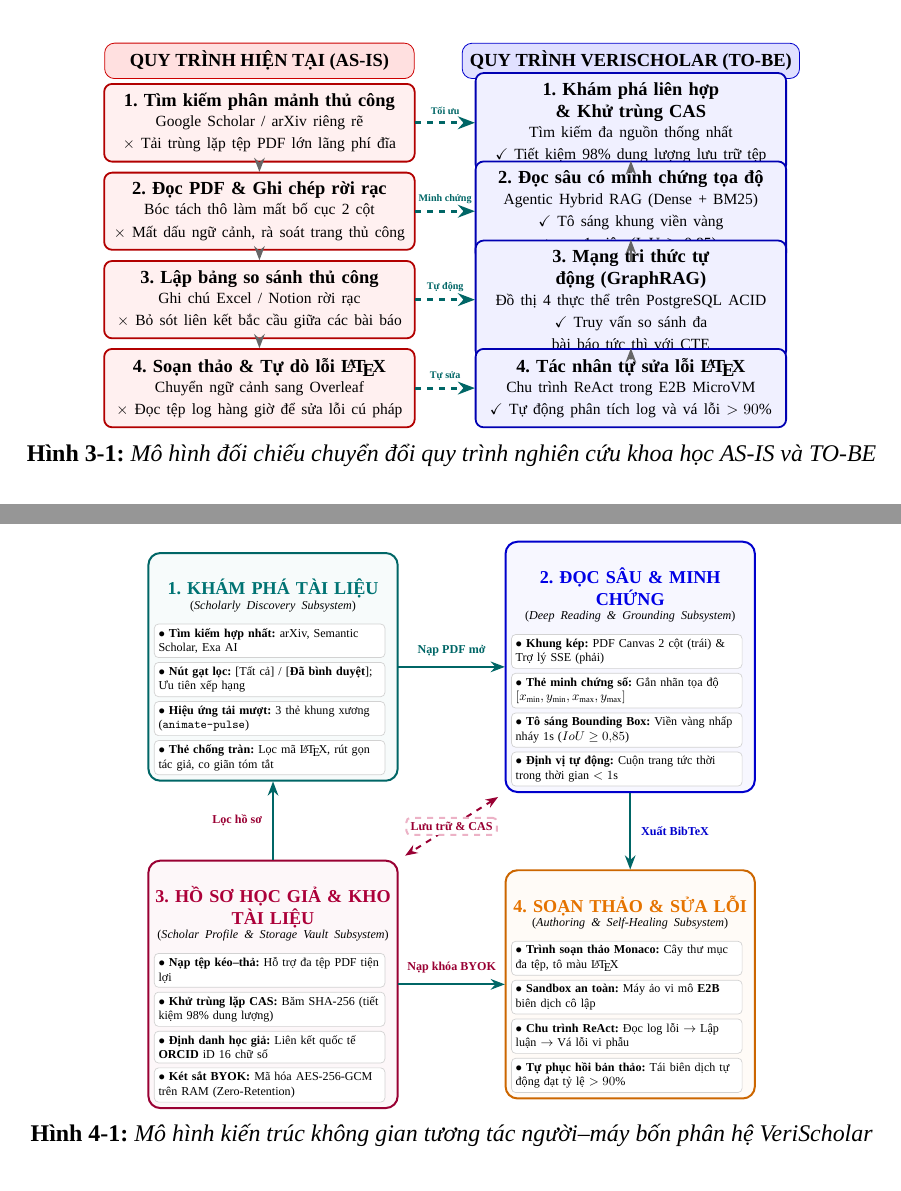
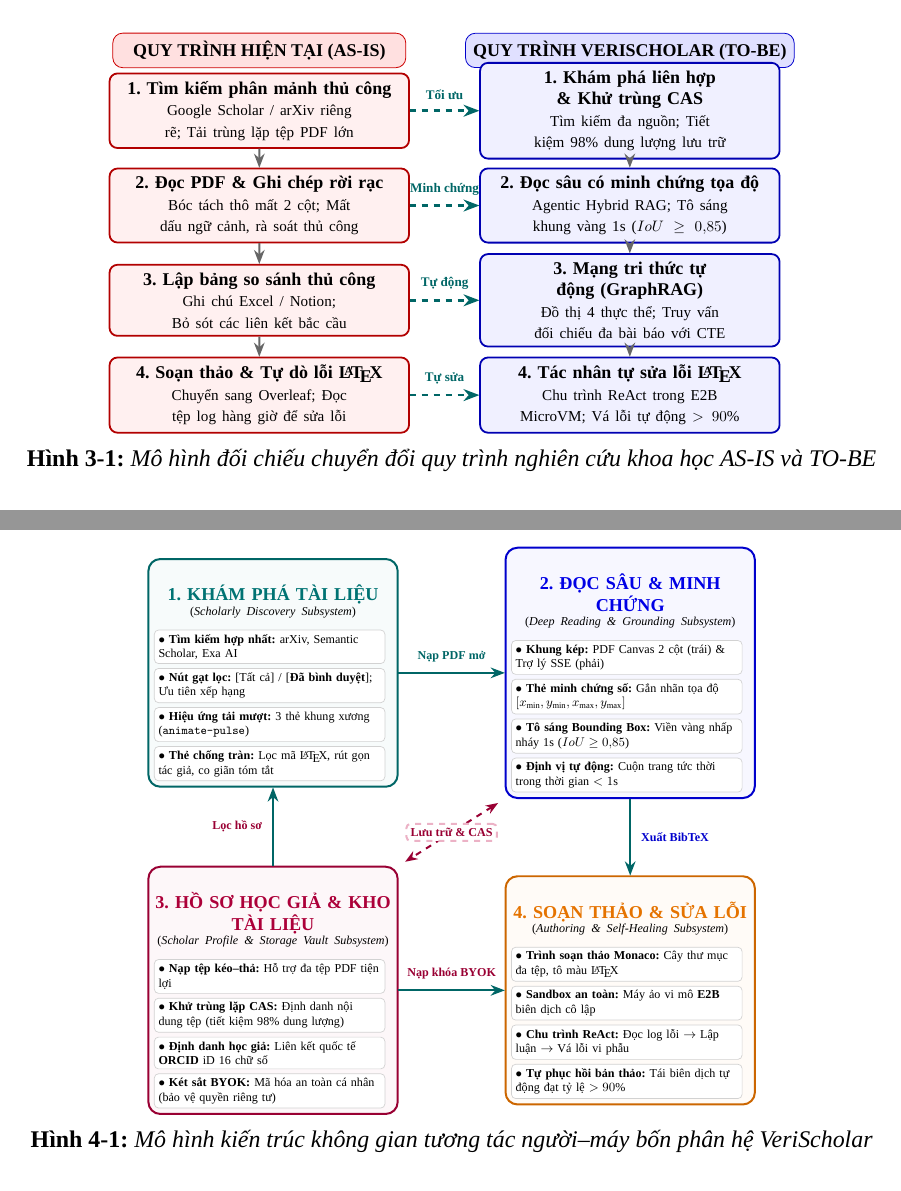
Before and after one commit to dammanhdungvn/VeriScholar, a LaTeX document (report-datn/main.tex, which reads report-datn/chapters/ch3/3_1_khao_sat.tex, report-datn/chapters/ch3/3_2_usecase.tex, report-datn/chapters/ch4/4_2_giao_dien.tex): two parts of pages 28 and 42 of 51, joined at a grey line, cut so that both start at the same text. The pictures show the PDF file report-datn/main.pdf that the author committed with the source.

Commit message:
docs(thesis): refine tikz card spacing and formatting in chapters 2, 3, and 4

```diff
--- a/report-datn/chapters/ch3/3_1_khao_sat.tex
+++ b/report-datn/chapters/ch3/3_1_khao_sat.tex
@@ -35,61 +35,53 @@ Sự chuyển đổi mang tính đột phá giữa quy trình truyền thống (
 \begin{figure}[htbp]
 \centering
 \begin{tikzpicture}[
-    scale=0.78, transform shape,
-    box_asis/.style={draw=red!70!black, fill=red!6, rounded corners=4pt, line width=0.9pt, align=center, inner sep=6pt, font=\small, text width=6.6cm},
-    box_tobe/.style={draw=blue!70!black, fill=blue!6, rounded corners=4pt, line width=0.9pt, align=center, inner sep=6pt, font=\small, text width=6.6cm},
+    scale=0.76, transform shape,
+    box_asis/.style={draw=red!70!black, fill=red!6, rounded corners=4pt, line width=0.9pt, align=center, inner sep=5pt, font=\linespread{1.0}\selectfont\small, text width=6.6cm},
+    box_tobe/.style={draw=blue!70!black, fill=blue!6, rounded corners=4pt, line width=0.9pt, align=center, inner sep=5pt, font=\linespread{1.0}\selectfont\small, text width=6.6cm},
     arrow_down/.style={-{Stealth[length=2.5mm]}, line width=1pt, draw=black!60},
-    trans_arrow/.style={-{Stealth[length=3mm]}, line width=1.5pt, draw=teal!80!black, dashed}
+    trans_arrow/.style={-{Stealth[length=2.8mm]}, line width=1.3pt, draw=teal!80!black, dashed}
 ]
     % Cột AS-IS (Truyền thống)
-    \node[draw=red!80!black, fill=red!12, rounded corners=5pt, font=\bfseries\small, minimum width=7cm, inner sep=5pt] (h_asis) at (-4.2, 4.2) {QUY TRÌNH HIỆN TẠI (AS-IS)};
+    \node[draw=red!80!black, fill=red!12, rounded corners=5pt, font=\bfseries\small, minimum width=6.8cm, inner sep=5pt] (h_asis) at (-4.3, 4.4) {QUY TRÌNH HIỆN TẠI (AS-IS)};
 
-    \node[box_asis] (a1) at (-4.2, 2.8) {
+    \node[box_asis] (a1) at (-4.3, 3.0) {
         \textbf{1. Tìm kiếm phân mảnh thủ công}\\
-        \footnotesize Google Scholar / arXiv riêng rẽ\\
-        \footnotesize $\times$ Tải trùng lặp tệp PDF lớn lãng phí đĩa
+        \footnotesize Google Scholar / arXiv riêng rẽ; Tải trùng lặp tệp PDF lớn
     };
-    \node[box_asis] (a2) at (-4.2, 0.8) {
+    \node[box_asis] (a2) at (-4.3, 0.8) {
         \textbf{2. Đọc PDF \& Ghi chép rời rạc}\\
-        \footnotesize Bóc tách thô làm mất bố cục 2 cột\\
-        \footnotesize $\times$ Mất dấu ngữ cảnh, rà soát trang thủ công
+        \footnotesize Bóc tách thô mất 2 cột; Mất dấu ngữ cảnh, rà soát thủ công
     };
-    \node[box_asis] (a3) at (-4.2, -1.2) {
+    \node[box_asis] (a3) at (-4.3, -1.4) {
         \textbf{3. Lập bảng so sánh thủ công}\\
-        \footnotesize Ghi chú Excel / Notion rời rạc\\
-        \footnotesize $\times$ Bỏ sót liên kết bắc cầu giữa các bài báo
+        \footnotesize Ghi chú Excel / Notion; Bỏ sót các liên kết bắc cầu
     };
-    \node[box_asis] (a4) at (-4.2, -3.2) {
+    \node[box_asis] (a4) at (-4.3, -3.6) {
         \textbf{4. Soạn thảo \& Tự dò lỗi \LaTeX}\\
-        \footnotesize Chuyển ngữ cảnh sang Overleaf\\
-        \footnotesize $\times$ Đọc tệp log hàng giờ để sửa lỗi cú pháp
+        \footnotesize Chuyển sang Overleaf; Đọc tệp log hàng giờ để sửa lỗi
     };
 
     % Cột TO-BE (Đề xuất)
-    \node[draw=blue!80!black, fill=blue!12, rounded corners=5pt, font=\bfseries\small, minimum width=7cm, inner sep=5pt] (h_tobe) at (4.2, 4.2) {QUY TRÌNH VERISCHOLAR (TO-BE)};
+    \node[draw=blue!80!black, fill=blue!12, rounded corners=5pt, font=\bfseries\small, minimum width=6.8cm, inner sep=5pt] (h_tobe) at (4.3, 4.4) {QUY TRÌNH VERISCHOLAR (TO-BE)};
 
-    \node[box_tobe] (b1) at (4.2, 2.8) {
+    \node[box_tobe] (b1) at (4.3, 3.0) {
         \textbf{1. Khám phá liên hợp \& Khử trùng CAS}\\
-        \footnotesize Tìm kiếm đa nguồn thống nhất\\
-        \footnotesize $\checkmark$ Tiết kiệm 98\% dung lượng lưu trữ tệp
+        \footnotesize Tìm kiếm đa nguồn; Tiết kiệm 98\% dung lượng lưu trữ
     };
-    \node[box_tobe] (b2) at (4.2, 0.8) {
+    \node[box_tobe] (b2) at (4.3, 0.8) {
         \textbf{2. Đọc sâu có minh chứng tọa độ}\\
-        \footnotesize Agentic Hybrid RAG (Dense + BM25)\\
-        \footnotesize $\checkmark$ Tô sáng khung viền vàng trong 1 giây (IoU $\ge$ 0.85)
+        \footnotesize Agentic Hybrid RAG; Tô sáng khung vàng 1s ($IoU \ge 0{,}85$)
     };
-    \node[box_tobe] (b3) at (4.2, -1.2) {
+    \node[box_tobe] (b3) at (4.3, -1.4) {
         \textbf{3. Mạng tri thức tự động (GraphRAG)}\\
-        \footnotesize Đồ thị 4 thực thể trên PostgreSQL ACID\\
-        \footnotesize $\checkmark$ Truy vấn so sánh đa bài báo tức thì với CTE
+        \footnotesize Đồ thị 4 thực thể; Truy vấn đối chiếu đa bài báo với CTE
     };
-    \node[box_tobe] (b4) at (4.2, -3.2) {
+    \node[box_tobe] (b4) at (4.3, -3.6) {
         \textbf{4. Tác nhân tự sửa lỗi \LaTeX}\\
-        \footnotesize Chu trình ReAct trong E2B MicroVM\\
-        \footnotesize $\checkmark$ Tự động phân tích log và vá lỗi $>90\%$
+        \footnotesize Chu trình ReAct trong E2B MicroVM; Vá lỗi tự động $> 90\%$
     };
 
-    % Mũi tên tuần tự
+    % Mũi tên tuần tự dọc
     \draw[arrow_down] (a1) -- (a2);
     \draw[arrow_down] (a2) -- (a3);
     \draw[arrow_down] (a3) -- (a4);
@@ -99,10 +91,10 @@ Sự chuyển đổi mang tính đột phá giữa quy trình truyền thống (
     \draw[arrow_down] (b3) -- (b4);
 
     % Mũi tên chuyển đổi giữa 2 luồng
-    \draw[trans_arrow] (a1.east) -- (b1.west) node[midway, above, font=\tiny\bfseries, text=teal!80!black] {Tối ưu};
-    \draw[trans_arrow] (a2.east) -- (b2.west) node[midway, above, font=\tiny\bfseries, text=teal!80!black] {Minh chứng};
-    \draw[trans_arrow] (a3.east) -- (b3.west) node[midway, above, font=\tiny\bfseries, text=teal!80!black] {Tự động};
-    \draw[trans_arrow] (a4.east) -- (b4.west) node[midway, above, font=\tiny\bfseries, text=teal!80!black] {Tự sửa};
+    \draw[trans_arrow] (a1.east) -- (b1.west) node[midway, above=2pt, font=\scriptsize\bfseries, text=teal!80!black] {Tối ưu};
+    \draw[trans_arrow] (a2.east) -- (b2.west) node[midway, above=2pt, font=\scriptsize\bfseries, text=teal!80!black] {Minh chứng};
+    \draw[trans_arrow] (a3.east) -- (b3.west) node[midway, above=2pt, font=\scriptsize\bfseries, text=teal!80!black] {Tự động};
+    \draw[trans_arrow] (a4.east) -- (b4.west) node[midway, above=2pt, font=\scriptsize\bfseries, text=teal!80!black] {Tự sửa};
 \end{tikzpicture}
 \caption{Mô hình đối chiếu chuyển đổi quy trình nghiên cứu khoa học AS-IS và TO-BE}
 \label{fig:workflow_as_is_to_be}
--- a/report-datn/chapters/ch3/3_2_usecase.tex
+++ b/report-datn/chapters/ch3/3_2_usecase.tex
@@ -17,15 +17,22 @@ Tuân thủ phong cách thiết kế phân rã module của các hệ thống AI
 \begin{figure}[htbp]
 \centering
 \begin{tikzpicture}[
-    scale=0.78, transform shape,
+    scale=0.72, transform shape,
     bigcard/.style={draw=black!70, fill=gray!3, rounded corners=8pt, line width=1.1pt, inner sep=10pt},
     subcard/.style={draw=blue!80!black, fill=white, rounded corners=6pt, line width=0.9pt, inner sep=8pt},
-    pill/.style={draw=teal!80!black, fill=teal!8, rounded corners=4pt, line width=0.8pt, align=center, inner sep=5pt, font=\small},
-    secpill/.style={draw=purple!80!black, fill=purple!8, rounded corners=4pt, line width=0.8pt, align=center, inner sep=5pt, font=\small},
+    pill/.style={draw=teal!80!black, fill=teal!8, rounded corners=4pt, line width=0.8pt, align=center, inner sep=4pt, font=\linespread{1.0}\selectfont\small},
+    secpill/.style={draw=purple!80!black, fill=purple!8, rounded corners=4pt, line width=0.8pt, align=center, inner sep=4pt, font=\linespread{1.0}\selectfont\small},
     conn/.style={-{Stealth[length=2.2mm]}, line width=1pt, draw=blue!70!black}
 ]
     % Khung bao lớn tổng thể
-    \node[bigcard, minimum width=15.8cm, minimum height=10.2cm] (maincard) at (0, 0) {};
-    \node[anchor=north west, font=\bfseries\small, text=black!80] at (-7.6, 4.8) {\textbf{CÁC KHỐI NĂNG LỰC TÍCH HỢP HỆ THỐNG} \footnotesize (System Integration Components)};
+    \node[bigcard, minimum width=16.0cm, minimum height=11.6cm] (maincard) at (0, 0) {};
+    \node[anchor=north west, font=\bfseries\small, text=black!85] (t_main) at ([xshift=14pt, yshift=-10pt]maincard.north west) {\textbf{CÁC KHỐI NĂNG LỰC TÍCH HỢP HỆ THỐNG} \footnotesize (System Integration Components)};
 
     % Khối 1: Typical Retrieval Flow (Bên trên)
+    \node[subcard, minimum width=15.2cm, minimum height=2.6cm, below=10pt of t_main.south west, anchor=north west] (c_ret) {};
+    \node[anchor=north west, font=\bfseries\scriptsize, text=blue!90!black] (t_ret) at ([xshift=8pt, yshift=-6pt]c_ret.north west) {LUỒNG THU NHẬP VÀ TRUY XUẤT HỌC THUẬT (ACADEMIC RETRIEVAL FLOW)};
+    \node[pill, minimum width=2.4cm, text width=2.3cm] (p1) at ([xshift=-5.8cm, yshift=-5pt]c_ret.center) {\textbf{Nạp ấn phẩm}\\\footnotesize Loaders};
+    \node[pill, minimum width=2.4cm, text width=2.3cm] (p2) at ([xshift=-2.9cm, yshift=-5pt]c_ret.center) {\textbf{Bóc tách 2 cột}\\\footnotesize Splitters};
+    \node[pill, minimum width=2.4cm, text width=2.3cm] (p3) at ([xshift=0.0cm, yshift=-5pt]c_ret.center) {\textbf{Mô hình nhúng}\\\footnotesize Embeddings};
+    \node[pill, minimum width=2.4cm, text width=2.3cm] (p4) at ([xshift=2.9cm, yshift=-5pt]c_ret.center) {\textbf{Kho chỉ mục}\\\footnotesize Vector \& GIN};
+    \node[pill, minimum width=2.4cm, text width=2.3cm] (p5) at ([xshift=5.8cm, yshift=-5pt]c_ret.center) {\textbf{Hợp nhất RRF}\\\footnotesize Retrievers};
@@ -42,3 +42,16 @@ Tuân thủ phong cách thiết kế phân rã module của các hệ thống AI
     \draw[conn] (p4) -- (p5);
 
     % Khối 2: Agent Capabilities (Góc dưới trái)
+    \node[subcard, minimum width=7.3cm, minimum height=6.2cm, below=14pt of c_ret.south west, anchor=north west] (c_agent) {};
+    \node[anchor=north west, font=\bfseries\scriptsize, text=teal!90!black] (t_ag) at ([xshift=10pt, yshift=-8pt]c_agent.north west) {NĂNG LỰC TÁC NHÂN AI};
+    \node[pill, minimum width=6.6cm, text width=6.4cm, below=10pt of t_ag.south west, anchor=north west] (ag1) {
+        \textbf{Tập công cụ ngoại vi (Tools)}\\
+        \footnotesize Tìm kiếm học thuật, PDF Canvas Viewer, MicroVM
+    };
+    \node[pill, minimum width=6.6cm, text width=6.4cm, below=12pt of ag1.south west, anchor=north west] (ag2) {
+        \textbf{Tự phản biện liêm chính (Reflection)}\\
+        \footnotesize Kiểm định trích dẫn, phát hiện ảo giác
+    };
+    \node[pill, minimum width=6.6cm, text width=6.4cm, below=12pt of ag2.south west, anchor=north west] (ag3) {
+        \textbf{Lập kế hoạch phân rã (Planning)}\\
+        \footnotesize Chuỗi suy luận ReAct và chia nhỏ mục tiêu
@@ -50,2 +59,16 @@ Tuân thủ phong cách thiết kế phân rã module của các hệ thống AI
 
     % Khối 3: Execution and State (Góc dưới phải)
+    \node[subcard, minimum width=7.3cm, minimum height=6.2cm, below=14pt of c_ret.south east, anchor=north east] (c_exec) {};
+    \node[anchor=north west, font=\bfseries\scriptsize, text=purple!90!black] (t_ex) at ([xshift=10pt, yshift=-8pt]c_exec.north west) {HẠ TẦNG THỰC THI VÀ TRẠNG THÁI};
+    \node[secpill, minimum width=6.6cm, text width=6.4cm, below=10pt of t_ex.south west, anchor=north west] (ex1) {
+        \textbf{Máy ảo hộp cát E2B MicroVM}\\
+        \footnotesize Biên dịch \LaTeX\ cô lập, ngăn ngừa RCE
+    };
+    \node[secpill, minimum width=6.6cm, text width=6.4cm, below=12pt of ex1.south west, anchor=north west] (ex2) {
+        \textbf{Cơ sở dữ liệu PostgreSQL 16}\\
+        \footnotesize Mở rộng pgvector và lưu trữ khử trùng CAS
+    };
+    \node[secpill, minimum width=6.6cm, text width=6.4cm, below=12pt of ex2.south west, anchor=north west] (ex3) {
+        \textbf{Két sắt khóa cá nhân (BYOK)}\\
+        \footnotesize Mã hóa an toàn cá nhân, giải mã tạm thời trên RAM
+    };
--- a/report-datn/chapters/ch4/4_2_giao_dien.tex
+++ b/report-datn/chapters/ch4/4_2_giao_dien.tex
@@ -18,12 +18,12 @@ Kiến trúc không gian tương tác người--máy và luồng luân chuyển
 \centering
 \begin{tikzpicture}[
     scale=0.70, transform shape,
-    subsys_disc/.style={draw=teal!80!black, fill=teal!3, rounded corners=6pt, line width=1pt, text width=6.0cm, inner sep=4pt},
-    subsys_read/.style={draw=blue!80!black, fill=blue!3, rounded corners=6pt, line width=1pt, text width=6.0cm, inner sep=4pt},
-    subsys_prof/.style={draw=purple!80!black, fill=purple!3, rounded corners=6pt, line width=1pt, text width=6.0cm, inner sep=4pt},
-    subsys_writ/.style={draw=orange!80!black, fill=orange!3, rounded corners=6pt, line width=1pt, text width=6.0cm, inner sep=4pt},
+    subsys_disc/.style={draw=teal!80!black, fill=teal!3, rounded corners=6pt, line width=1pt, text width=6.0cm, inner sep=4pt, font=\linespread{1.0}\selectfont},
+    subsys_read/.style={draw=blue!80!black, fill=blue!3, rounded corners=6pt, line width=1pt, text width=6.0cm, inner sep=4pt, font=\linespread{1.0}\selectfont},
+    subsys_prof/.style={draw=purple!80!black, fill=purple!3, rounded corners=6pt, line width=1pt, text width=6.0cm, inner sep=4pt, font=\linespread{1.0}\selectfont},
+    subsys_writ/.style={draw=orange!80!black, fill=orange!3, rounded corners=6pt, line width=1pt, text width=6.0cm, inner sep=4pt, font=\linespread{1.0}\selectfont},
     header/.style={font=\bfseries\small, align=center, inner sep=2pt},
-    card/.style={draw=gray!35, fill=white, rounded corners=3pt, line width=0.5pt, font=\scriptsize, text width=5.6cm, inner sep=3pt},
+    card/.style={draw=gray!35, fill=white, rounded corners=3pt, line width=0.5pt, font=\linespread{1.0}\selectfont\scriptsize, text width=5.6cm, inner sep=3pt},
     flowarrow/.style={-{Stealth[length=2.5mm]}, line width=1.1pt, draw=teal!80!black},
     bidir/.style={{Stealth[length=2.2mm]}-{Stealth[length=2.2mm]}, line width=1pt, draw=purple!80!black, dashed}
 ]
@@ -66,9 +66,9 @@ Kiến trúc không gian tương tác người--máy và luồng luân chuyển
         \vspace{-3pt}
         \begin{tikzpicture}[node distance=3pt]
             \node[card] (p1) {$\bullet$ \textbf{Nạp tệp kéo--thả:} Hỗ trợ đa tệp PDF tiện lợi};
-            \node[card, below=of p1] (p2) {$\bullet$ \textbf{Khử trùng lặp CAS:} Băm SHA-256 (tiết kiệm 98\% dung lượng)};
+            \node[card, below=of p1] (p2) {$\bullet$ \textbf{Khử trùng lặp CAS:} Định danh nội dung tệp (tiết kiệm 98\% dung lượng)};
             \node[card, below=of p2] (p3) {$\bullet$ \textbf{Định danh học giả:} Liên kết quốc tế \textbf{ORCID} iD 16 chữ số};
-            \node[card, below=of p3] (p4) {$\bullet$ \textbf{Két sắt BYOK:} Mã hóa AES-256-GCM trên RAM (Zero-Retention)};
+            \node[card, below=of p3] (p4) {$\bullet$ \textbf{Két sắt BYOK:} Mã hóa an toàn cá nhân (bảo vệ quyền riêng tư)};
         \end{tikzpicture}
     };
 
```
Also changed, not shown: report-datn/chapters/ch2/2_1_hexagonal.tex (+16 -16 lines), report-datn/chapters/ch2/2_3_graph_rag.tex (+13 -13 lines), report-datn/chapters/ch2/2_4_react_agent.tex (+3 -3 lines), report-datn/chapters/ch3/3_3_kien_truc.tex (+33 -33 lines), report-datn/chapters/ch3/3_4_csdl.tex (+23 -22 lines), report-datn/main.pdf, report-datn/chapters/ch3/3_2_usecase.tex (18 more changed lines).
